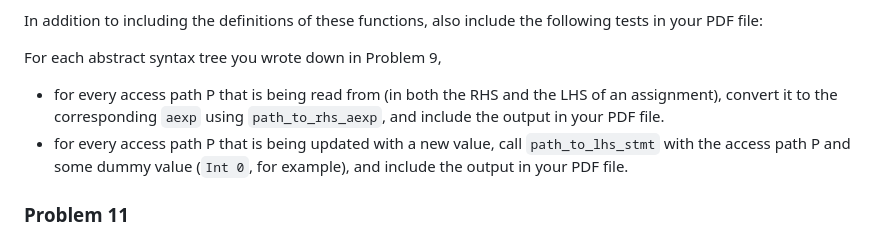
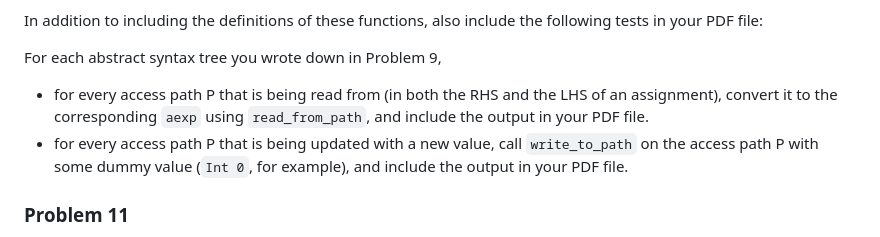
Before and after one commit to fredfeng/CS292C, a Markdown page: homework/hw2/README.md, the part around the change. Drawn GitHub-style.

Commit message:
Fix typos

```diff
--- a/homework/hw2/README.md
+++ b/homework/hw2/README.md
@@ -411,8 +411,8 @@ In addition to including the definitions of these functions, also include the fo
 
 For each abstract syntax tree you wrote down in Problem 9,
 
-- for every access path P that is being read from (in both the RHS and the LHS of an assignment), convert it to the corresponding `aexp` using `path_to_rhs_aexp`, and include the output in your PDF file.
-- for every access path P that is being updated with a new value, call `path_to_lhs_stmt` with the access path P and some dummy value (`Int 0`, for example), and include the output in your PDF file.
+- for every access path P that is being read from (in both the RHS and the LHS of an assignment), convert it to the corresponding `aexp` using `read_from_path`, and include the output in your PDF file.
+- for every access path P that is being updated with a new value, call `write_to_path` on the access path P with some dummy value (`Int 0`, for example), and include the output in your PDF file.
 
 
 ### Problem 11
```
